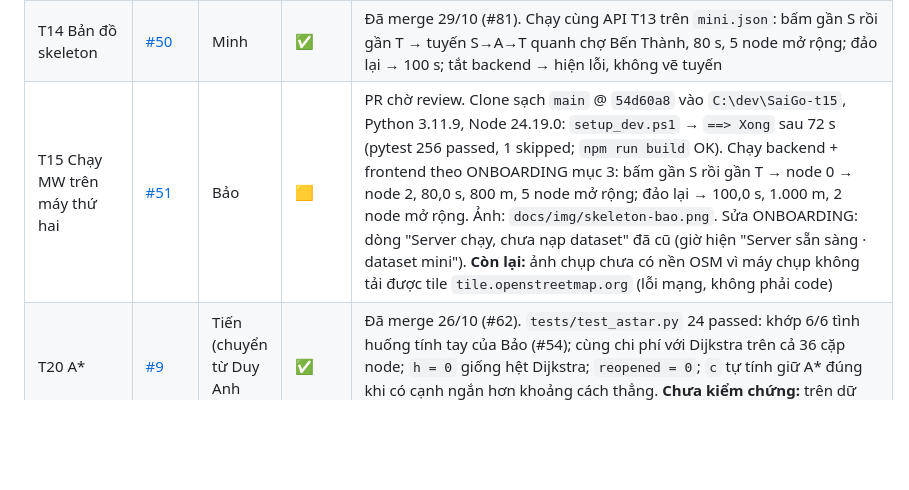
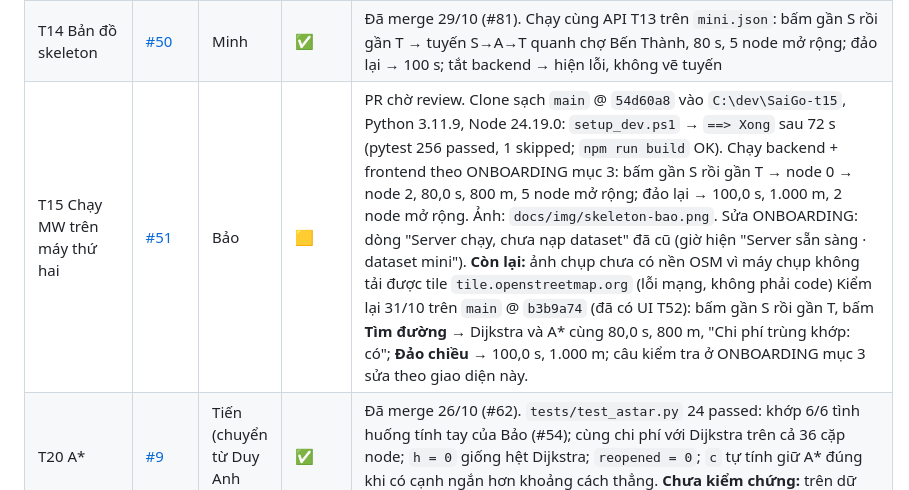
Before and after one commit to NeitLN/SaiGGo, a Markdown page: docs/PROGRESS.md, the part around the change. Drawn GitHub-style; blank space fills up the shorter version.

Commit message:
T15: câu kiểm tra ở ONBOARDING theo giao diện T52 (bấm Tìm đường)

```diff
--- a/docs/PROGRESS.md
+++ b/docs/PROGRESS.md
@@ -42,7 +42,7 @@ Cập nhật 26/10 (chiều) theo [ROADMAP](ROADMAP.md) mục 2: Duy Anh quay l
 | T12 CLI | [#8](https://github.com/NeitLN/SaiGGo/issues/8) | Bảo (chuyển từ Tiến 26/10) | ⬜ | 30–31/10 |
 | T13 API skeleton | [#49](https://github.com/NeitLN/SaiGGo/issues/49) | Duy Anh (nhận từ Minh 26/10) | ✅ | Đã merge 26/10 (#73). `POST /api/route` theo contract v1 trên `mini.json` (nạp qua `SAIGO_GRAPH`, sai đường dẫn hoặc file hỏng thì dừng khi khởi động); nhận `dijkstra` và `astar`, có `costs_match`; S→T 80 s (Dijkstra mở 5, A* mở 2), T→S 100 s; `scenario_id` khác `baseline` hoặc `blocked_edge_ids` trả 422 (chưa hỗ trợ ở skeleton, T51). **Chưa làm:** snap có ngưỡng 150 m (T50) |
 | T14 Bản đồ skeleton | [#50](https://github.com/NeitLN/SaiGGo/issues/50) | Minh | ✅ | Đã merge 29/10 (#81). Chạy cùng API T13 trên `mini.json`: bấm gần S rồi gần T → tuyến S→A→T quanh chợ Bến Thành, 80 s, 5 node mở rộng; đảo lại → 100 s; tắt backend → hiện lỗi, không vẽ tuyến |
-| T15 Chạy MW trên máy thứ hai | [#51](https://github.com/NeitLN/SaiGo/issues/51) | Bảo | 🟨 | PR chờ review. Clone sạch `main` @ `54d60a8` vào `C:\dev\SaiGo-t15`, Python 3.11.9, Node 24.19.0: `setup_dev.ps1` → `==> Xong` sau 72 s (pytest 256 passed, 1 skipped; `npm run build` OK). Chạy backend + frontend theo ONBOARDING mục 3: bấm gần S rồi gần T → node 0 → node 2, 80,0 s, 800 m, 5 node mở rộng; đảo lại → 100,0 s, 1.000 m, 2 node mở rộng. Ảnh: `docs/img/skeleton-bao.png`. Sửa ONBOARDING: dòng "Server chạy, chưa nạp dataset" đã cũ (giờ hiện "Server sẵn sàng · dataset mini"). **Còn lại:** ảnh chụp chưa có nền OSM vì máy chụp không tải được tile `tile.openstreetmap.org` (lỗi mạng, không phải code) |
+| T15 Chạy MW trên máy thứ hai | [#51](https://github.com/NeitLN/SaiGo/issues/51) | Bảo | 🟨 | PR chờ review. Clone sạch `main` @ `54d60a8` vào `C:\dev\SaiGo-t15`, Python 3.11.9, Node 24.19.0: `setup_dev.ps1` → `==> Xong` sau 72 s (pytest 256 passed, 1 skipped; `npm run build` OK). Chạy backend + frontend theo ONBOARDING mục 3: bấm gần S rồi gần T → node 0 → node 2, 80,0 s, 800 m, 5 node mở rộng; đảo lại → 100,0 s, 1.000 m, 2 node mở rộng. Ảnh: `docs/img/skeleton-bao.png`. Sửa ONBOARDING: dòng "Server chạy, chưa nạp dataset" đã cũ (giờ hiện "Server sẵn sàng · dataset mini"). **Còn lại:** ảnh chụp chưa có nền OSM vì máy chụp không tải được tile `tile.openstreetmap.org` (lỗi mạng, không phải code) Kiểm lại 31/10 trên `main` @ `b3b9a74` (đã có UI T52): bấm gần S rồi gần T, bấm **Tìm đường** → Dijkstra và A* cùng 80,0 s, 800 m, "Chi phí trùng khớp: có"; **Đảo chiều** → 100,0 s, 1.000 m; câu kiểm tra ở ONBOARDING mục 3 sửa theo giao diện này. |
 | T20 A* | [#9](https://github.com/NeitLN/SaiGGo/issues/9) | Tiến (chuyển từ Duy Anh 26/10) | ✅ | Đã merge 26/10 (#62). `tests/test_astar.py` 24 passed: khớp 6/6 tình huống tính tay của Bảo (#54); cùng chi phí với Dijkstra trên cả 36 cặp node; `h = 0` giống hệt Dijkstra; `reopened = 0`; `c` tự tính giữ A* đúng khi có cạnh ngắn hơn khoảng cách thẳng. **Chưa kiểm chứng:** trên dữ liệu thật (T33) |
 | T21 Đối chứng ngẫu nhiên | [#10](https://github.com/NeitLN/SaiGGo/issues/10) | Duy Anh | ✅ | Đã merge 26/10 (#64). `tests/test_oracle_networkx.py` 5 passed: 20 đồ thị ngẫu nhiên (seed 0–19) × 50 cặp = 1.000 truy vấn, chi phí Dijkstra và A* khớp `nx.dijkstra_path_length` (sai số `1e-9 · max(1, cost)`), `no_path` ⇔ `NetworkXNoPath`, tuyến nối tiếp đúng chiều, `reopened = 0`; thêm 150 truy vấn có cạnh bị đóng. **Chưa kiểm chứng:** trên dữ liệu thật (T33) |
 | T22 Kiểm tra heuristic | [#11](https://github.com/NeitLN/SaiGGo/issues/11) | Duy Anh | 🟨 | Đã merge 26/10 (#68): `heuristic_report` (c, `v_max`, cạnh vi phạm) dùng `geo_scale` của T20. Còn lệnh CLI `check-heuristic` (chờ `cli.py` của T12) và chạy trên đồ thị thật (chờ T34) |
```
Also changed, not shown: docs/team/ONBOARDING.md (+1 -1 lines).
